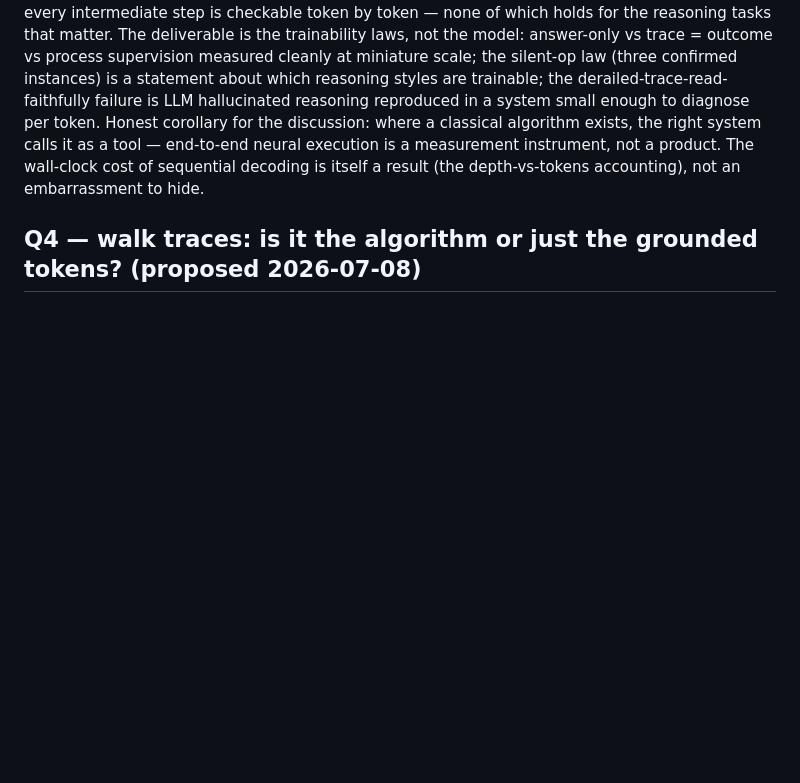
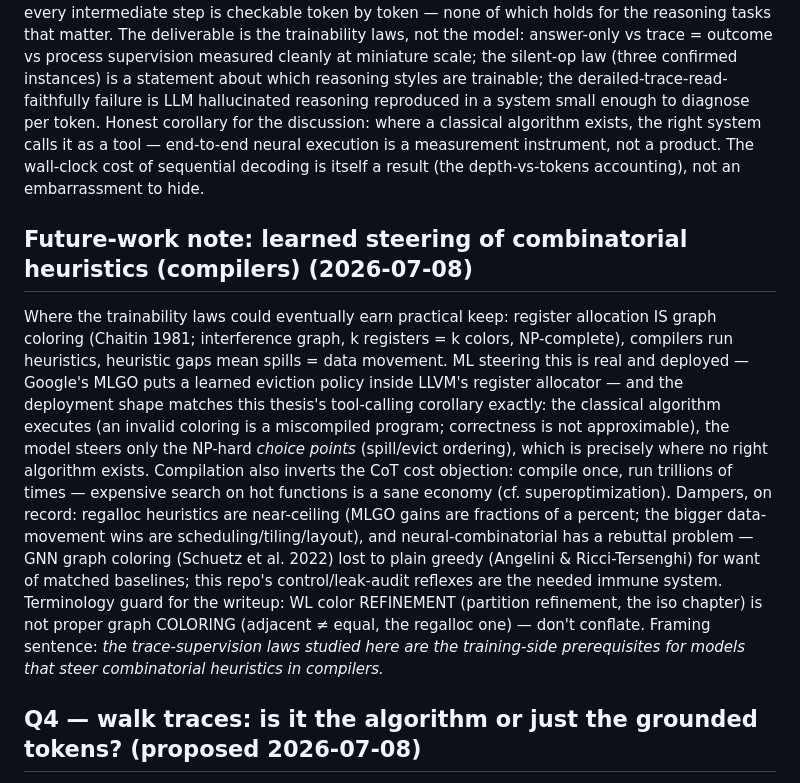
Before and after one commit to barsboldb/mpgnn, a Markdown page: docs/QUESTIONS.md, the part around the change. Drawn GitHub-style; blank space fills up the shorter version.

Commit message:
docs: future-work note — learned steering of combinatorial heuristics (regalloc)
Register allocation as the practical outlet for the trainability laws: model
steers the NP-hard choice points, classical allocator guarantees validity
(MLGO precedent); compile-once-run-forever inverts the CoT cost objection.
Dampers on record (near-ceiling heuristics, the GNN-coloring rebuttal tale)
plus the refinement-vs-proper-coloring terminology guard.

```diff
--- a/docs/QUESTIONS.md
+++ b/docs/QUESTIONS.md
@@ -88,6 +88,30 @@ neural execution is a measurement instrument, not a product. The wall-clock cost
 sequential decoding is itself a result (the depth-vs-tokens accounting), not an
 embarrassment to hide.
 
+## Future-work note: learned steering of combinatorial heuristics (compilers) (2026-07-08)
+
+Where the trainability laws could eventually earn practical keep: register
+allocation IS graph coloring (Chaitin 1981; interference graph, k registers =
+k colors, NP-complete), compilers run heuristics, heuristic gaps mean spills =
+data movement. ML steering this is real and deployed — Google's MLGO puts a
+learned eviction policy inside LLVM's register allocator — and the deployment
+shape matches this thesis's tool-calling corollary exactly: the classical
+algorithm executes (an invalid coloring is a miscompiled program; correctness
+is not approximable), the model steers only the NP-hard *choice points*
+(spill/evict ordering), which is precisely where no right algorithm exists.
+Compilation also inverts the CoT cost objection: compile once, run trillions
+of times — expensive search on hot functions is a sane economy (cf.
+superoptimization). Dampers, on record: regalloc heuristics are near-ceiling
+(MLGO gains are fractions of a percent; the bigger data-movement wins are
+scheduling/tiling/layout), and neural-combinatorial has a rebuttal problem —
+GNN graph coloring (Schuetz et al. 2022) lost to plain greedy (Angelini &
+Ricci-Tersenghi) for want of matched baselines; this repo's control/leak-audit
+reflexes are the needed immune system. Terminology guard for the writeup: WL
+color REFINEMENT (partition refinement, the iso chapter) is not proper graph
+COLORING (adjacent ≠ equal, the regalloc one) — don't conflate. Framing
+sentence: *the trace-supervision laws studied here are the training-side
+prerequisites for models that steer combinatorial heuristics in compilers.*
+
 ## Q4 — walk traces: is it the algorithm or just the grounded tokens? (proposed 2026-07-08)
 
 *Middle rung between answer-only (0.51) and canonical BFS traces (0.96): a random-walk
```
